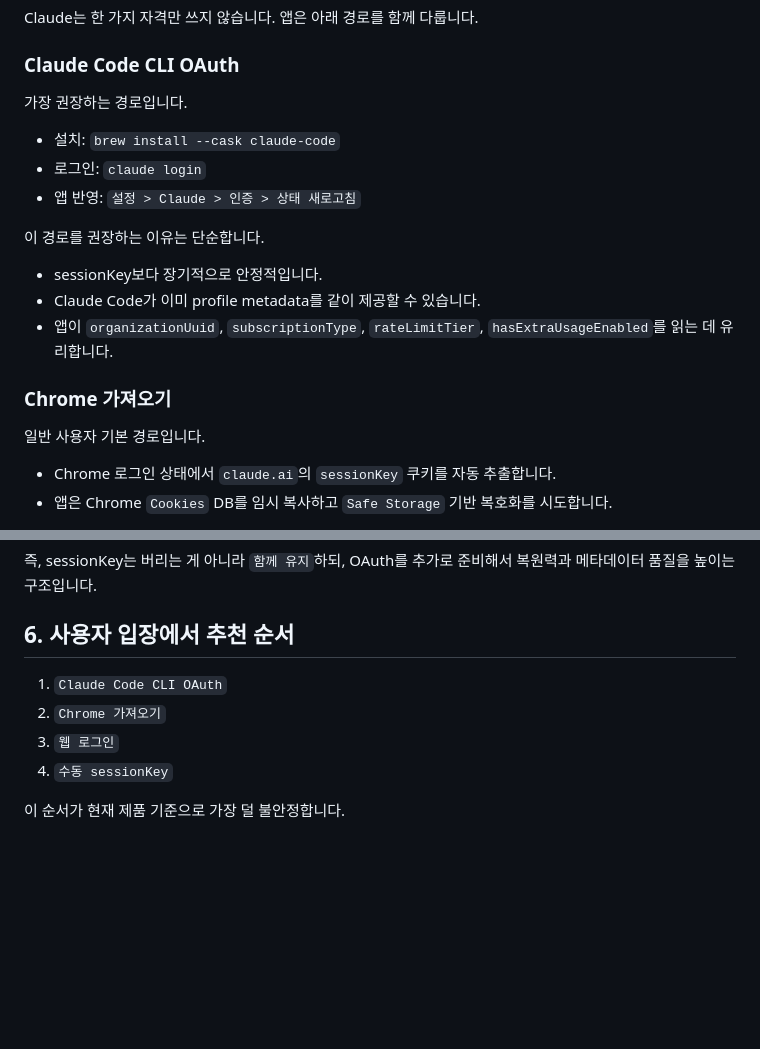
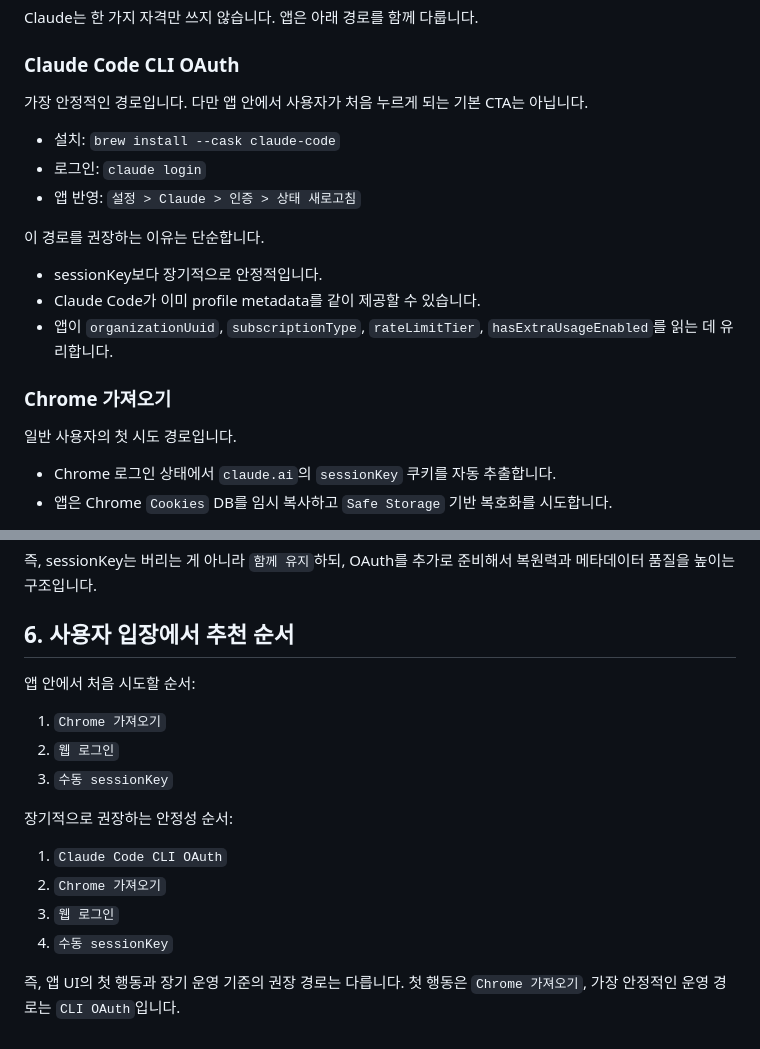
Before and after one commit to ChoSeongmin1128/claude-usage, a Markdown page: docs/authentication-and-sources.md, 2 parts joined by grey strips. Rendered like a GitHub page; blank space fills up the shorter version.

```diff
--- a/docs/authentication-and-sources.md
+++ b/docs/authentication-and-sources.md
@@ -10,7 +10,7 @@ Claude는 한 가지 자격만 쓰지 않습니다. 앱은 아래 경로를 함
 
 ### Claude Code CLI OAuth
 
-가장 권장하는 경로입니다.
+가장 안정적인 경로입니다. 다만 앱 안에서 사용자가 처음 누르게 되는 기본 CTA는 아닙니다.
 
 - 설치: `brew install --cask claude-code`
 - 로그인: `claude login`
@@ -24,7 +24,7 @@ Claude는 한 가지 자격만 쓰지 않습니다. 앱은 아래 경로를 함
 
 ### Chrome 가져오기
 
-일반 사용자 기본 경로입니다.
+일반 사용자의 첫 시도 경로입니다.
 
 - Chrome 로그인 상태에서 `claude.ai`의 `sessionKey` 쿠키를 자동 추출합니다.
 - 앱은 Chrome `Cookies` DB를 임시 복사하고 `Safe Storage` 기반 복호화를 시도합니다.
@@ -105,9 +105,17 @@ Claude 사용량은 아래 소스를 함께 가집니다.
 
 ## 6. 사용자 입장에서 추천 순서
 
+앱 안에서 처음 시도할 순서:
+
+1. `Chrome 가져오기`
+2. `웹 로그인`
+3. `수동 sessionKey`
+
+장기적으로 권장하는 안정성 순서:
+
 1. `Claude Code CLI OAuth`
 2. `Chrome 가져오기`
 3. `웹 로그인`
 4. `수동 sessionKey`
 
-이 순서가 현재 제품 기준으로 가장 덜 불안정합니다.
+즉, 앱 UI의 첫 행동과 장기 운영 기준의 권장 경로는 다릅니다. 첫 행동은 `Chrome 가져오기`, 가장 안정적인 운영 경로는 `CLI OAuth`입니다.
```
Also changed, not shown: README.md (+13 -5 lines), WORK_PLAN.md (+2 -1 lines).
